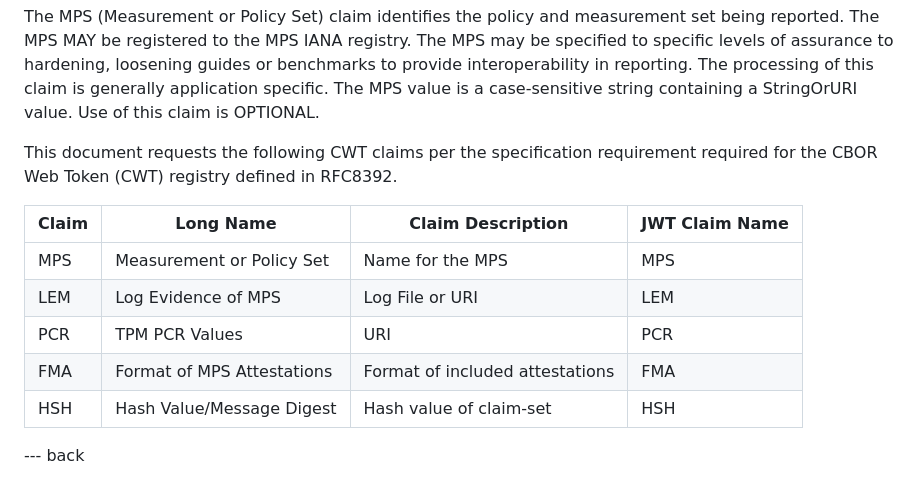
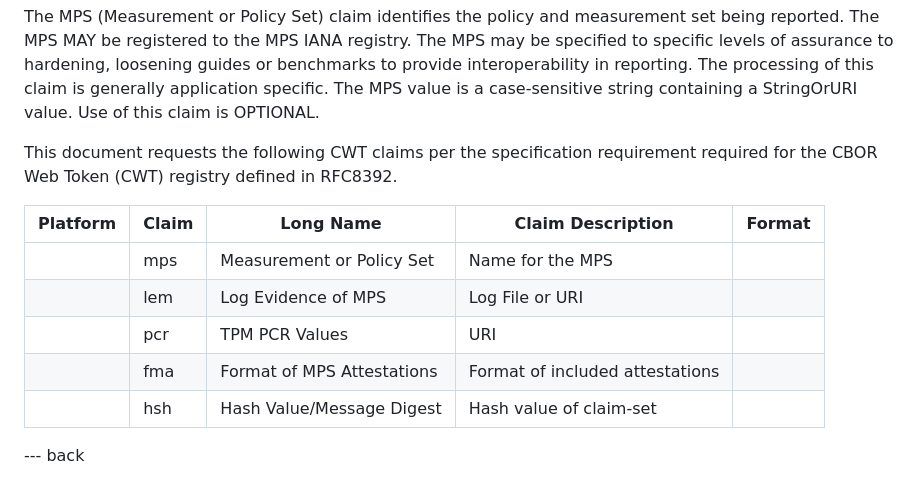
Before and after one commit to ietf-rats-wg/draft-ietf-rats-posture-assessment, a Markdown page: draft-ietf-rats-posture-assessment.md, the part around the change. GitHub-like rendering.

Commit message:
Update draft-ietf-rats-posture-assessment.md
Update claims table.

```diff
--- a/draft-ietf-rats-posture-assessment.md
+++ b/draft-ietf-rats-posture-assessment.md
@@ -242,14 +242,13 @@ The MPS (Measurement or Policy Set) claim identifies the policy and measurement
 
 This document requests the following CWT claims per the specification requirement required for the CBOR Web Token (CWT) registry defined in RFC8392.
 
-| Claim | Long Name                  | Claim Description                | JWT Claim Name |
-|-------|----------------------------|----------------------------------|----------------|
-| MPS   | Measurement or Policy Set  | Name for the MPS                 | MPS            |
-| LEM   | Log Evidence of MPS        | Log File or URI                  | LEM            |
-| PCR   | TPM PCR Values             | URI                              | PCR            |
-| FMA   | Format of MPS Attestations | Format of included attestations  | FMA            |
-| HSH   | Hash Value/Message Digest  | Hash value of claim-set          | HSH            |
-
+| Platform | Claim | Long Name                  | Claim Description                | Format |
+|----------|-------|----------------------------|----------------------------------|--------|
+|          | mps   | Measurement or Policy Set  | Name for the MPS                 |        |
+|          | lem   | Log Evidence of MPS        | Log File or URI                  |        |
+|          | pcr   | TPM PCR Values             | URI                              |        |
+|          | fma   | Format of MPS Attestations | Format of included attestations  |        |
+|          | hsh   | Hash Value/Message Digest  | Hash value of claim-set          |        |
 
 --- back
 
```
